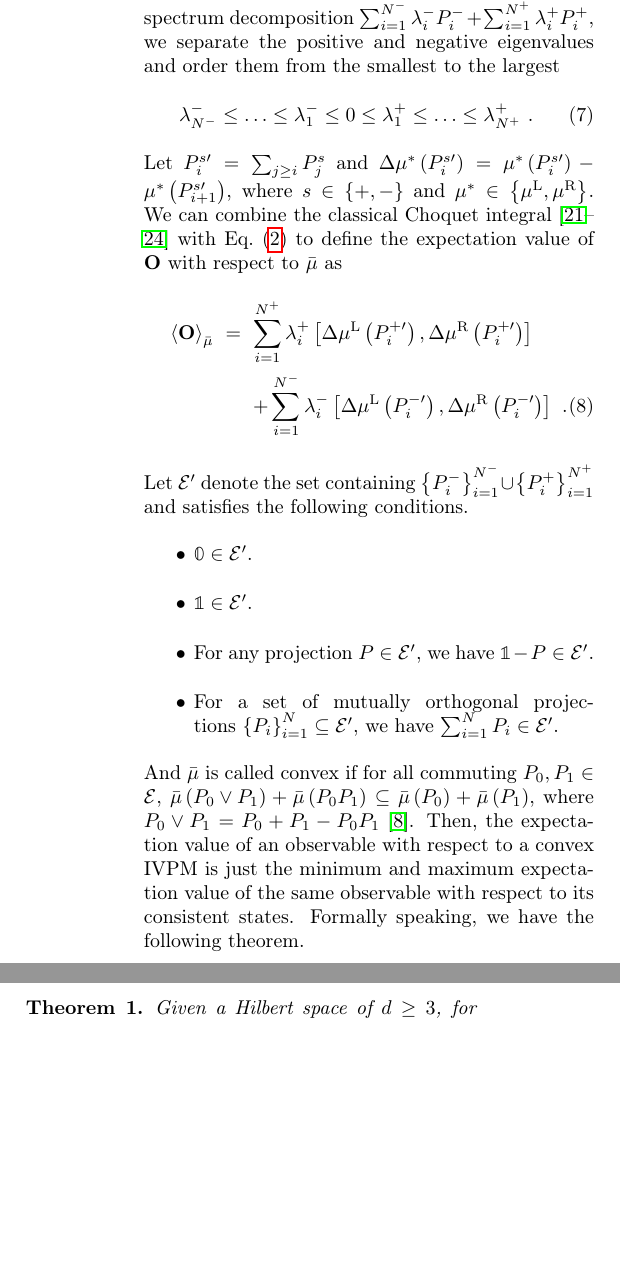
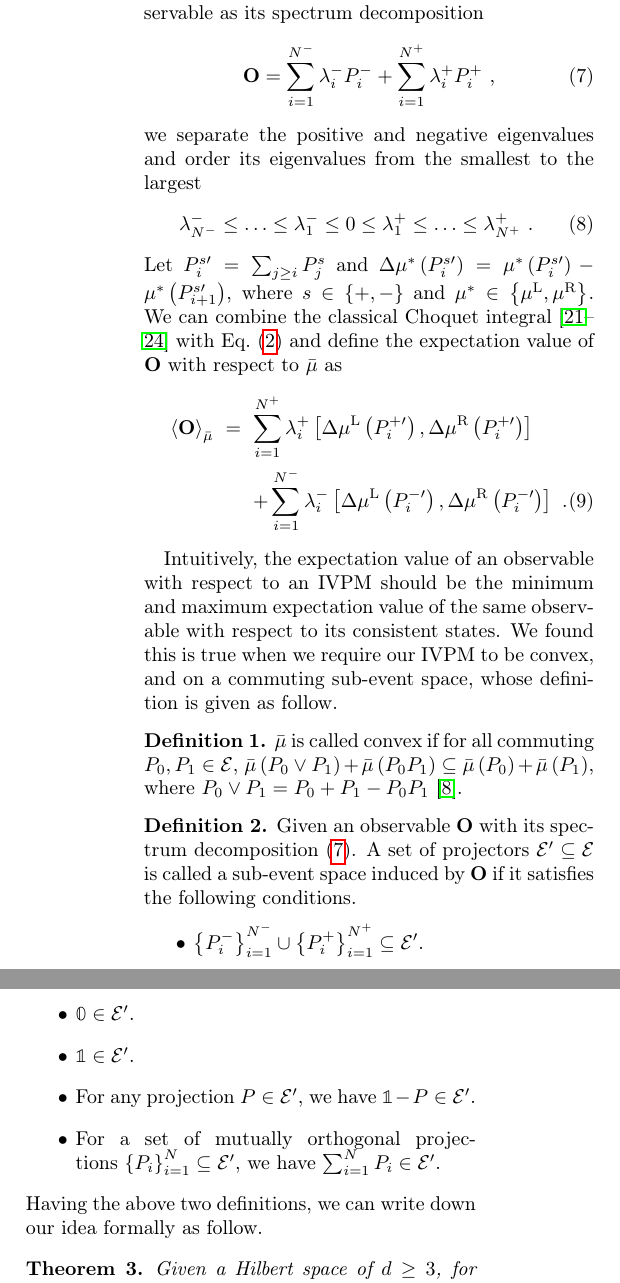
Before and after one commit to yuttai/Contextuality-and-Nonlocality-in-Discrete-Quantum-Theory, a LaTeX paper (prop_letter.tex): two parts of the columns of page 3 of 7 before the commit and two parts of the columns of page 3 of 8 after it, joined at a grey line, cut so that both start at the same text, the shorter picture padded with empty space. Compiled offline with pdfLaTeX.

Commit message:
prop_letter.tex \paragraph{Expectation Values for Quantum IVPMs} Updating...

```diff
--- a/prop_letter.tex
+++ b/prop_letter.tex
@@ -260,38 +260,52 @@ quantum IVPMs.
 
 Consider a quantum IVPM~$\bar{\mu}$ such that $\mul:\events\rightarrow\left[0,1\right]$
 and $\mur:\events\rightarrow\left[0,1\right]$ are the left-end and
-the right-end of $\bar{\mu}$, respectively, i.e., $\bar{\mu}\left(E\right)=\left[\mul\left(E\right),\mur\left(E\right)\right]$.
-This time, when we express the observable~$\mathbf{O}$ as its spectrum
-decomposition~$\sum_{i=1}^{N^{-}}\lambda_{i}^{-}P_{i}^{-}+\sum_{i=1}^{N^{+}}\lambda_{i}^{+}P_{i}^{+}$,
-we separate the positive and negative eigenvalues and order them from
-the smallest to the largest
+the right-end of $\bar{\mu}$, respectively, i.e., $\bar{\mu}\left(E\right)=\left[\mul\left(E\right),\mur\left(E\right)\right]$
+for all $E\in\events$. This time, when we express the observable
+as its spectrum decomposition
+\begin{equation}
+\mathbf{O}=\sum_{i=1}^{N^{-}}\lambda_{i}^{-}P_{i}^{-}+\sum_{i=1}^{N^{+}}\lambda_{i}^{+}P_{i}^{+}\textrm{ ,}\label{eq:spectrum-decomposition}
+\end{equation}
+we separate the positive and negative eigenvalues and order its eigenvalues
+from the smallest to the largest
 \begin{equation}
 \lambda_{N^{-}}^{-}\le\ldots\le\lambda_{1}^{-}\le0\le\lambda_{1}^{+}\le\ldots\le\lambda_{N^{+}}^{+}\textrm{ .}
 \end{equation}
 Let $P_{i}^{s\prime}=\sum_{j\ge i}P_{j}^{s}$ and $\Delta\mu^{*}\left(P_{i}^{s\prime}\right)=\mu^{*}\left(P_{i}^{s\prime}\right)-\mu^{*}\left(P_{i+1}^{s\prime}\right)$,
 where $s\in\left\{ +,-\right\} $ and $\mu^{*}\in\left\{ \mul,\mur\right\} $.
 We can combine the classical Choquet integral~\cite{Vitali1925,Choquet1954,GilboaSchmeidler1994,Grabisch2016}
-with Eq.~(\ref{eq:quantum-expectation}) to define the expectation
+with Eq.~(\ref{eq:quantum-expectation}) and define the expectation
 value of $\mathbf{O}$ with respect to $\bar{\mu}$ as
 \begin{eqnarray}
 \expval{\mathbf{O}}_{\bar{\mu}} & = & \sum_{i=1}^{N^{+}}\lambda_{i}^{+}\left[\Delta\mul\left(P_{i}^{+\prime}\right),\Delta\mur\left(P_{i}^{+\prime}\right)\right]\nonumber \\
  &  & +\sum_{i=1}^{N^{-}}\lambda_{i}^{-}\left[\Delta\mul\left(P_{i}^{-\prime}\right),\Delta\mur\left(P_{i}^{-\prime}\right)\right]\textrm{ .}\label{eq:quantum-interval-expectation}
 \end{eqnarray}
-Let $\events'$ denote the set containing $\left\{ P_{i}^{-}\right\} _{i=1}^{N^{-}}\cup\left\{ P_{i}^{+}\right\} _{i=1}^{N^{+}}$
-and satisfies the following conditions.
+
+Intuitively, the expectation value of an observable with respect to
+an IVPM should be the minimum and maximum expectation value of the
+same observable with respect to its consistent states. We found this
+is true when we require our IVPM to be convex, and on a commuting
+sub-event space, whose definition is given as follow.
+
+\begin{definition}$\bar{\mu}$ is called convex if for all commuting
+$P_{0},P_{1}\in\events$, $\bar{\mu}\left(P_{0}\vee P_{1}\right)+\bar{\mu}\left(P_{0}P_{1}\right)\subseteq\bar{\mu}\left(P_{0}\right)+\bar{\mu}\left(P_{1}\right)$,
+where $P_{0}\vee P_{1}=P_{0}+P_{1}-P_{0}P_{1}$~\cite{Griffiths2003}.\end{definition}
+
+\begin{definition}Given an observable~$\mathbf{O}$ with its spectrum
+decomposition~(\ref{eq:spectrum-decomposition}). A set of projectors~$\events'\subseteq\events$
+is called a sub-event space induced by $\mathbf{O}$ if it satisfies
+the following conditions.
 \begin{itemize}
+\item $\left\{ P_{i}^{-}\right\} _{i=1}^{N^{-}}\cup\left\{ P_{i}^{+}\right\} _{i=1}^{N^{+}}\subseteq\events'$.
 \item $\mathbb{0}\in\events'$.
 \item $\mathbb{1}\in\events'$.
 \item For any projection~$P\in\events'$, we have $\mathbb{1}-P\in\events'$.
 \item For a set of mutually orthogonal projections~$\left\{ P_{i}\right\} _{i=1}^{N}\subseteq\events'$,
 we have $\sum_{i=1}^{N}P_{i}\in\events'$.
 \end{itemize}
-And $\bar{\mu}$ is called convex if for all commuting $P_{0},P_{1}\in\events$,
-$\bar{\mu}\left(P_{0}\vee P_{1}\right)+\bar{\mu}\left(P_{0}P_{1}\right)\subseteq\bar{\mu}\left(P_{0}\right)+\bar{\mu}\left(P_{1}\right)$,
-where $P_{0}\vee P_{1}=P_{0}+P_{1}-P_{0}P_{1}$~\cite{Griffiths2003}.
-Then, the expectation value of an observable with respect to a convex
-IVPM is just the minimum and maximum expectation value of the same
-observable with respect to its consistent states. Formally speaking,
-we have the following theorem.
+\end{definition}
+
+\noindent Having the above two definitions, we can write down our
+idea formally as follow.
 
 \begin{thm}Given a Hilbert space of $d\ge3$, for every quantum IVPM~$\bar{\mu}:\events\rightarrow\mathscr{I}$
```
Also changed, not shown: prop_letter.tex (3 more changed lines), 1 other file.
